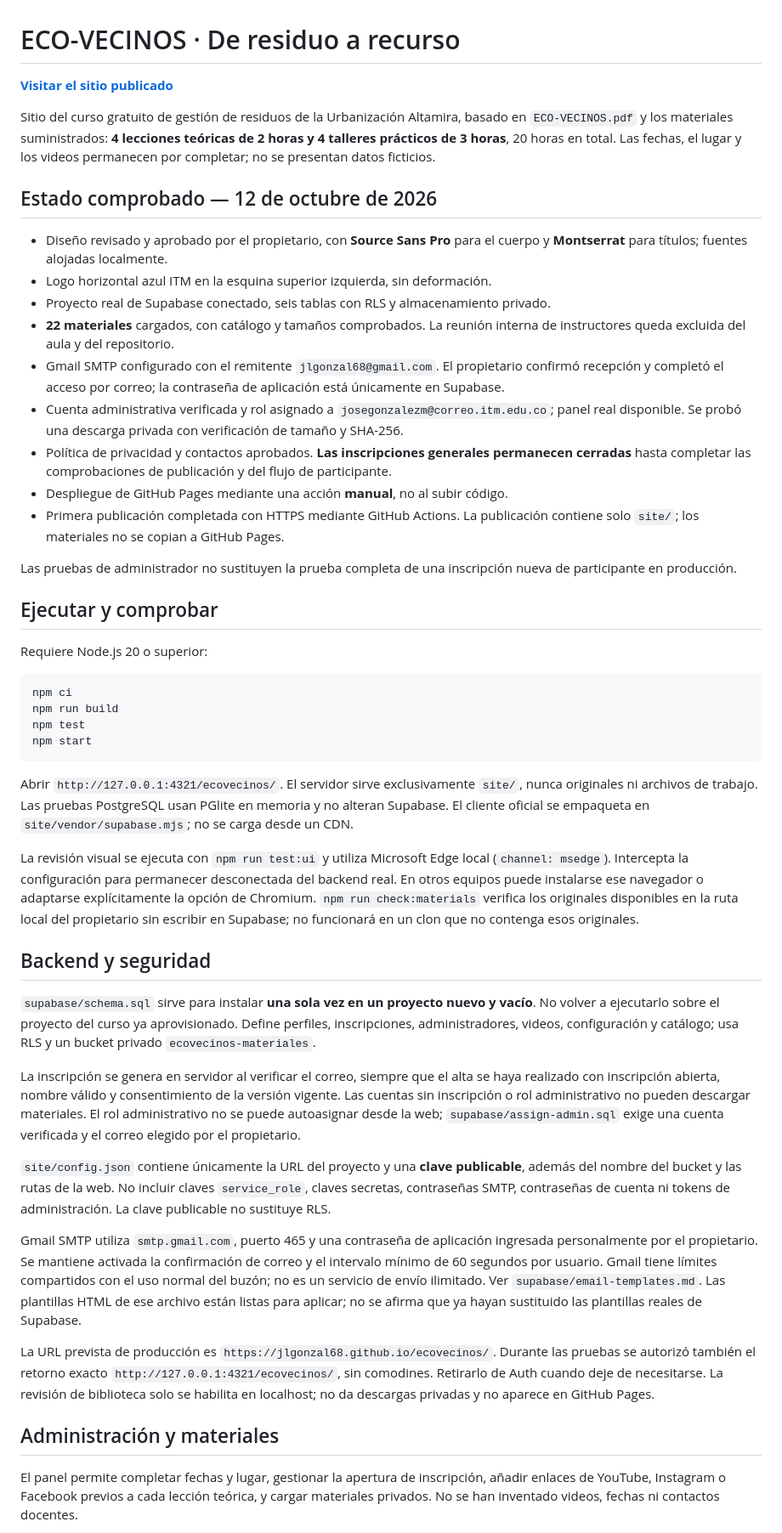
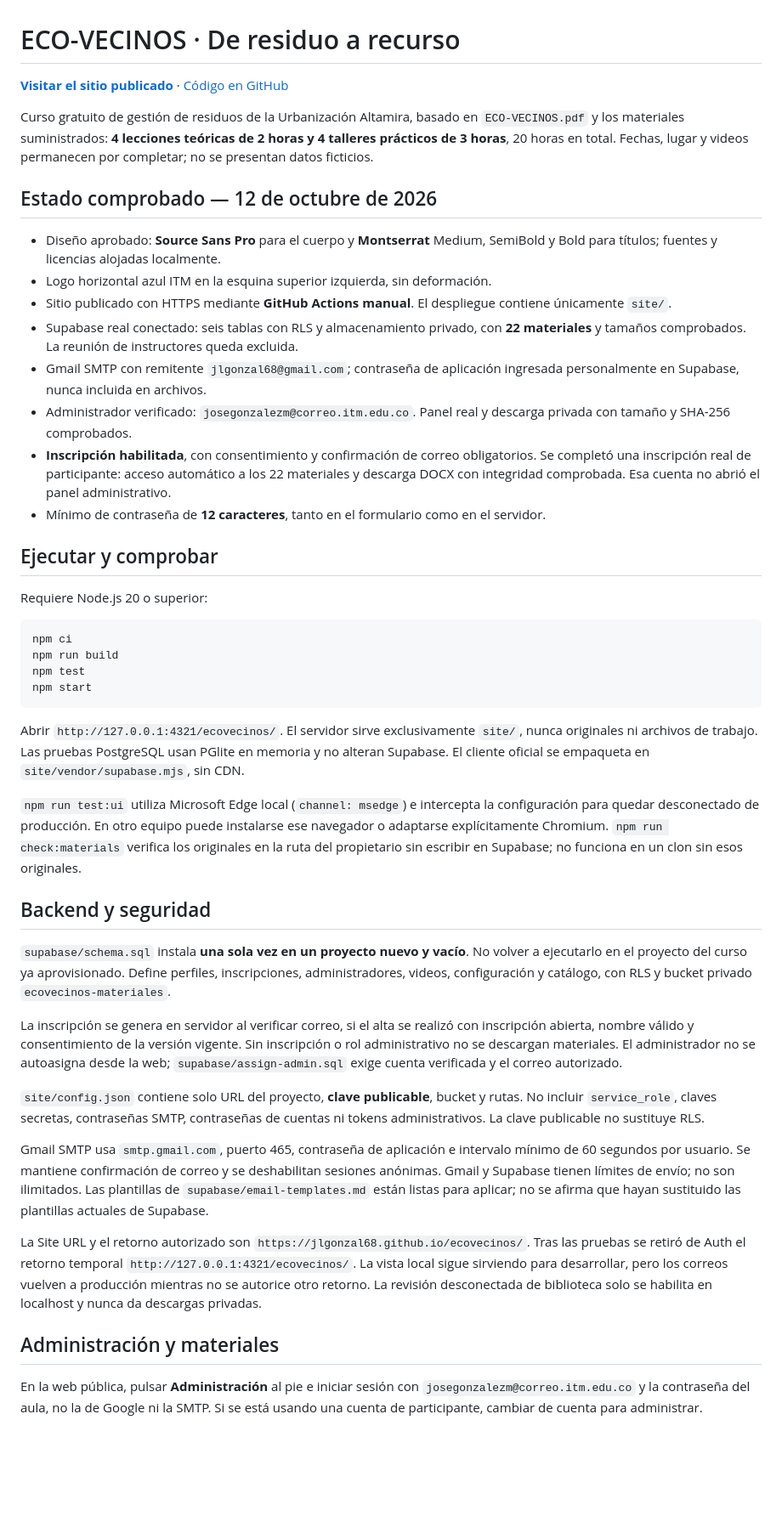
Before and after one commit to jlgonzal68/ecovecinos, a Markdown page: README.md, the part around one of its changes. Shown at 85% size. Rendered like a GitHub page; blank space fills up the shorter version.

Commit message:
Documentar inscripción de participante y configuración de producción
Co-authored-by: Manus <dev-agent@manus.ai>

````diff
--- a/README.md
+++ b/README.md
@@ -1,22 +1,19 @@
 # ECO-VECINOS · De residuo a recurso
 
-[**Visitar el sitio publicado**](https://jlgonzal68.github.io/ecovecinos/)
+[**Visitar el sitio publicado**](https://jlgonzal68.github.io/ecovecinos/) · [Código en GitHub](https://github.com/jlgonzal68/ecovecinos)
 
-Sitio del curso gratuito de gestión de residuos de la Urbanización Altamira, basado en `ECO-VECINOS.pdf` y los materiales suministrados: **4 lecciones teóricas de 2 horas y 4 talleres prácticos de 3 horas**, 20 horas en total. Las fechas, el lugar y los videos permanecen por completar; no se presentan datos ficticios.
+Curso gratuito de gestión de residuos de la Urbanización Altamira, basado en `ECO-VECINOS.pdf` y los materiales suministrados: **4 lecciones teóricas de 2 horas y 4 talleres prácticos de 3 horas**, 20 horas en total. Fechas, lugar y videos permanecen por completar; no se presentan datos ficticios.
 
 ## Estado comprobado — 12 de octubre de 2026
 
-- Diseño revisado y aprobado por el propietario, con **Source Sans Pro** para el cuerpo y **Montserrat** para títulos; fuentes alojadas localmente.
+- Diseño aprobado: **Source Sans Pro** para el cuerpo y **Montserrat** Medium, SemiBold y Bold para títulos; fuentes y licencias alojadas localmente.
 - Logo horizontal azul ITM en la esquina superior izquierda, sin deformación.
-- Proyecto real de Supabase conectado, seis tablas con RLS y almacenamiento privado.
-- **22 materiales** cargados, con catálogo y tamaños comprobados. La reunión interna de instructores queda excluida del aula y del repositorio.
-- Gmail SMTP configurado con el remitente `jlgonzal68@gmail.com`. El propietario confirmó recepción y completó el acceso por correo; la contraseña de aplicación está únicamente en Supabase.
-- Cuenta administrativa verificada y rol asignado a `josegonzalezm@correo.itm.edu.co`; panel real disponible. Se probó una descarga privada con verificación de tamaño y SHA-256.
-- Política de privacidad y contactos aprobados. **Las inscripciones generales permanecen cerradas** hasta completar las comprobaciones de publicación y del flujo de participante.
-- Despliegue de GitHub Pages mediante una acción **manual**, no al subir código.
-- Primera publicación completada con HTTPS mediante GitHub Actions. La publicación contiene solo `site/`; los materiales no se copian a GitHub Pages.
-
-Las pruebas de administrador no sustituyen la prueba completa de una inscripción nueva de participante en producción.
+- Sitio publicado con HTTPS mediante **GitHub Actions manual**. El despliegue contiene únicamente `site/`.
+- Supabase real conectado: seis tablas con RLS y almacenamiento privado, con **22 materiales** y tamaños comprobados. La reunión de instructores queda excluida.
+- Gmail SMTP con remitente `jlgonzal68@gmail.com`; contraseña de aplicación ingresada personalmente en Supabase, nunca incluida en archivos.
+- Administrador verificado: `josegonzalezm@correo.itm.edu.co`. Panel real y descarga privada con tamaño y SHA-256 comprobados.
+- **Inscripción habilitada**, con consentimiento y confirmación de correo obligatorios. Se completó una inscripción real de participante: acceso automático a los 22 materiales y descarga DOCX con integridad comprobada. Esa cuenta no abrió el panel administrativo.
+- Mínimo de contraseña de **12 caracteres**, tanto en el formulario como en el servidor.
 
 ## Ejecutar y comprobar
 
@@ -29,23 +26,23 @@ npm test
 npm start
 ```
 
-Abrir `http://127.0.0.1:4321/ecovecinos/`. El servidor sirve exclusivamente `site/`, nunca originales ni archivos de trabajo. Las pruebas PostgreSQL usan PGlite en memoria y no alteran Supabase. El cliente oficial se empaqueta en `site/vendor/supabase.mjs`; no se carga desde un CDN.
+Abrir `http://127.0.0.1:4321/ecovecinos/`. El servidor sirve exclusivamente `site/`, nunca originales ni archivos de trabajo. Las pruebas PostgreSQL usan PGlite en memoria y no alteran Supabase. El cliente oficial se empaqueta en `site/vendor/supabase.mjs`, sin CDN.
 
-La revisión visual se ejecuta con `npm run test:ui` y utiliza Microsoft Edge local (`channel: msedge`). Intercepta la configuración para permanecer desconectada del backend real. En otros equipos puede instalarse ese navegador o adaptarse explícitamente la opción de Chromium. `npm run check:materials` verifica los originales disponibles en la ruta local del propietario sin escribir en Supabase; no funcionará en un clon que no contenga esos originales.
+`npm run test:ui` utiliza Microsoft Edge local (`channel: msedge`) e intercepta la configuración para quedar desconectado de producción. En otro equipo puede instalarse ese navegador o adaptarse explícitamente Chromium. `npm run check:materials` verifica los originales en la ruta del propietario sin escribir en Supabase; no funciona en un clon sin esos originales.
 
 ## Backend y seguridad
 
-`supabase/schema.sql` sirve para instalar **una sola vez en un proyecto nuevo y vacío**. No volver a ejecutarlo sobre el proyecto del curso ya aprovisionado. Define perfiles, inscripciones, administradores, videos, configuración y catálogo; usa RLS y un bucket privado `ecovecinos-materiales`.
+`supabase/schema.sql` instala **una sola vez en un proyecto nuevo y vacío**. No volver a ejecutarlo en el proyecto del curso ya aprovisionado. Define perfiles, inscripciones, administradores, videos, configuración y catálogo, con RLS y bucket privado `ecovecinos-materiales`.
 
-La inscripción se genera en servidor al verificar el correo, siempre que el alta se haya realizado con inscripción abierta, nombre válido y consentimiento de la versión vigente. Las cuentas sin inscripción o rol administrativo no pueden descargar materiales. El rol administrativo no se puede autoasignar desde la web; `supabase/assign-admin.sql` exige una cuenta verificada y el correo elegido por el propietario.
+La inscripción se genera en servidor al verificar correo, si el alta se realizó con inscripción abierta, nombre válido y consentimiento de la versión vigente. Sin inscripción o rol administrativo no se descargan materiales. El administrador no se autoasigna desde la web; `supabase/assign-admin.sql` exige cuenta verificada y el correo autorizado.
 
-`site/config.json` contiene únicamente la URL del proyecto y una **clave publicable**, además del nombre del bucket y las rutas de la web. No incluir claves `service_role`, claves secretas, contraseñas SMTP, contraseñas de cuenta ni tokens de administración. La clave publicable no sustituye RLS.
+`site/config.json` contiene solo URL del proyecto, **clave publicable**, bucket y rutas. No incluir `service_role`, claves secretas, contraseñas SMTP, contraseñas de cuentas ni tokens administrativos. La clave publicable no sustituye RLS.
 
-Gmail SMTP utiliza `smtp.gmail.com`, puerto 465 y una contraseña de aplicación ingresada personalmente por el propietario. Se mantiene activada la confirmación de correo y el intervalo mínimo de 60 segundos por usuario. Gmail tiene límites compartidos con el uso normal del buzón; no es un servicio de envío ilimitado. Ver `supabase/email-templates.md`. Las plantillas HTML de ese archivo están listas para aplicar; no se afirma que ya hayan sustituido las plantillas reales de Supabase.
+Gmail SMTP usa `smtp.gmail.com`, puerto 465, contraseña de aplicación e intervalo mínimo de 60 segundos por usuario. Se mantiene confirmación de correo y se deshabilitan sesiones anónimas. Gmail y Supabase tienen límites de envío; no son ilimitados. Las plantillas de `supabase/email-templates.md` están listas para aplicar; no se afirma que hayan sustituido las plantillas actuales de Supabase.
 
-La URL prevista de producción es `https://jlgonzal68.github.io/ecovecinos/`. Durante las pruebas se autorizó también el retorno exacto `http://127.0.0.1:4321/ecovecinos/`, sin comodines. Retirarlo de Auth cuando deje de necesitarse. La revisión de biblioteca solo se habilita en localhost; no da descargas privadas y no aparece en GitHub Pages.
+La Site URL y el retorno autorizado son `https://jlgonzal68.github.io/ecovecinos/`. Tras las pruebas se retiró de Auth el retorno temporal `http://127.0.0.1:4321/ecovecinos/`. La vista local sigue sirviendo para desarrollar, pero los correos vuelven a producción mientras no se autorice otro retorno. La revisión desconectada de biblioteca solo se habilita en localhost y nunca da descargas privadas.
 
 ## Administración y materiales
 
-El panel permite completar fechas y lugar, gestionar la apertura de inscripción, añadir enlaces de YouTube, Instagram o Facebook previos a cada lección teórica, y cargar materiales privados. No se han inventado videos, fechas ni contactos docentes.
+En la web pública, pulsar **Administración** al pie e iniciar sesión con `josegonzalezm@correo.itm.edu.co` y la contraseña del aula, no la de Google ni la SMTP. Si se está usando una cuenta de participante, cambiar de cuenta para administrar.
 
````
Also changed, not shown: other parts of README.md (+9 -7 lines).
